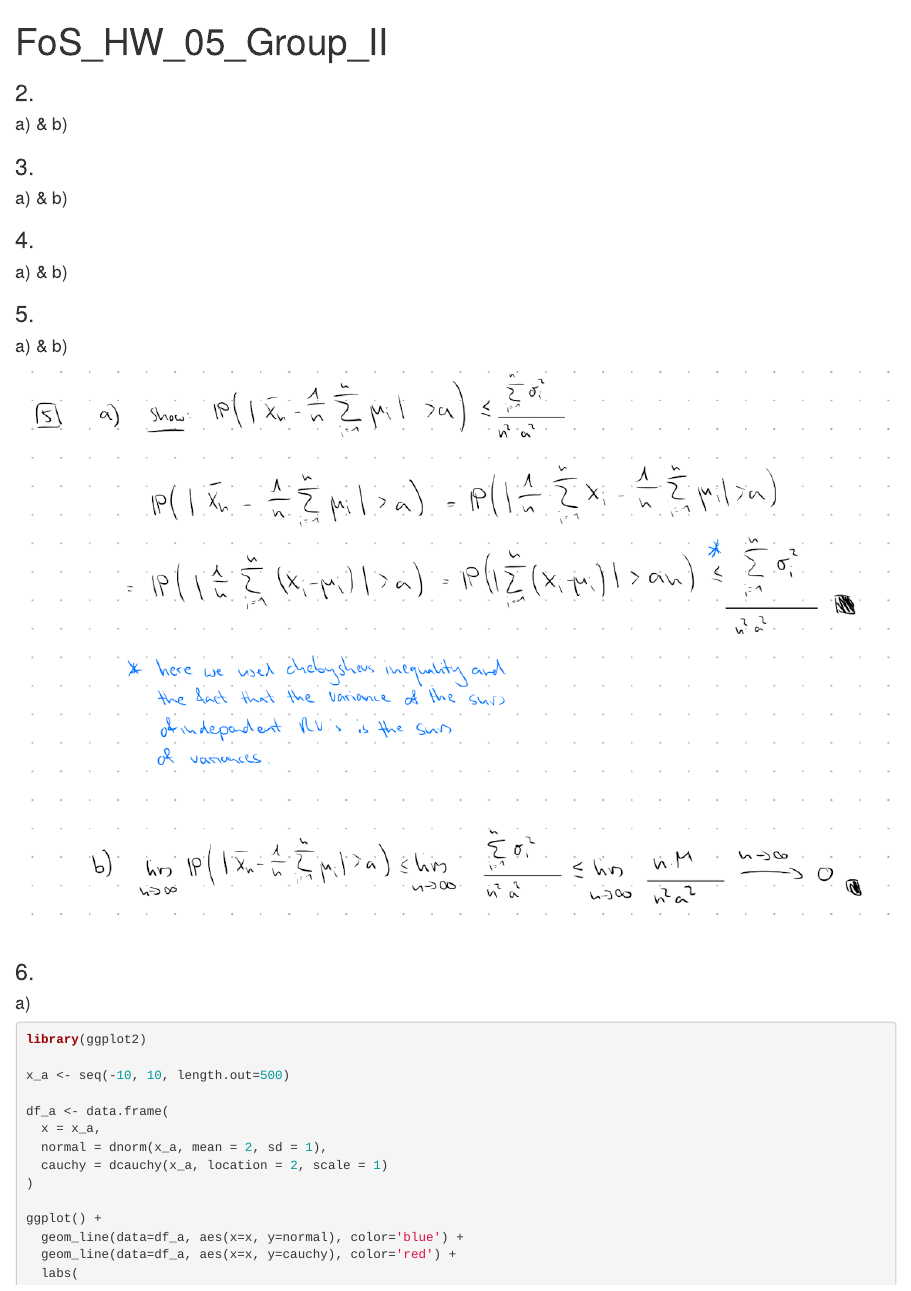
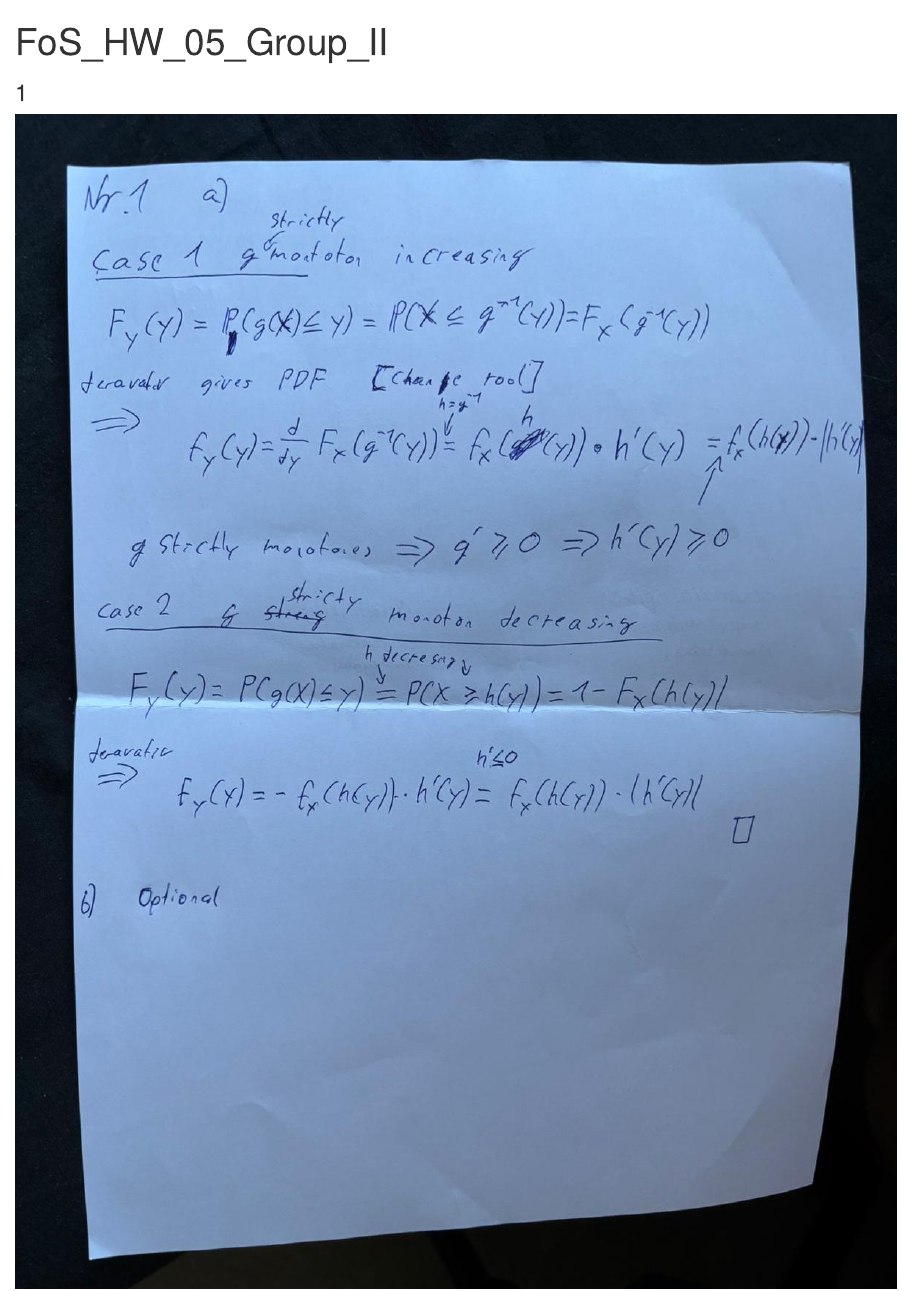
Before and after one commit to JonnyTtest/FoSpub, an R Markdown document (FoS_HW_05_Group_II.Rmd): the page in a window 1100 px wide, from its top. Rendered offline with R 4.5, knitr and Pandoc, with nearby package versions.

Commit message:
Update FoS_HW_05_Group_II.Rmd Add task 1 and 3

```diff
--- a/FoS_HW_05_Group_II.Rmd
+++ b/FoS_HW_05_Group_II.Rmd
@@ -3,7 +3,8 @@ title: "FoS_HW_05_Group_II"
 output: html_document
 ---
 
-
+### 1
+![](images/Zettel5Aufgabe1.jpeg)
 ### 2.
 #### a) & b)
 ### 3.
```
Also changed, not shown: FoS_HW_05_Group_II.Rmd (1 more changed lines).
